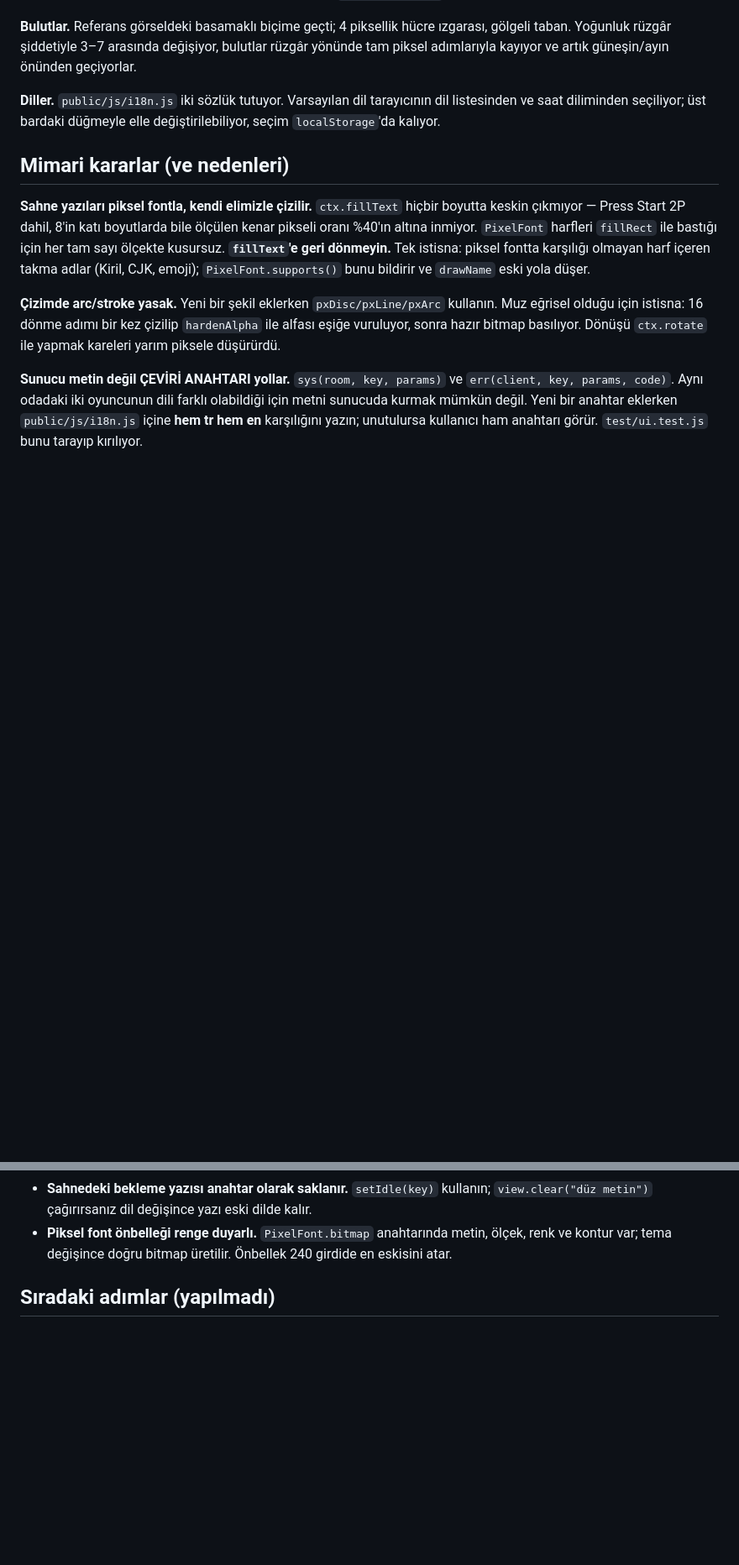
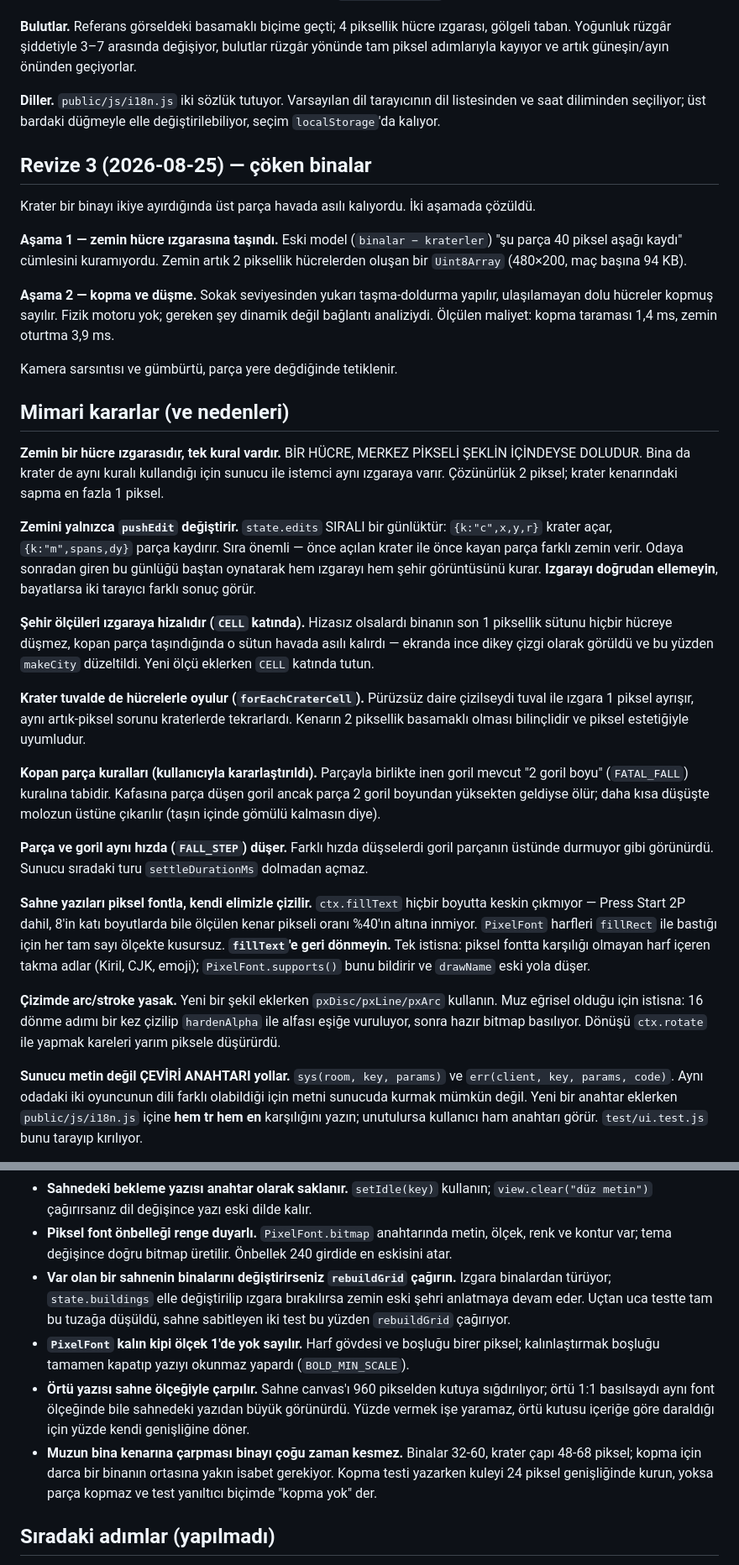
Before and after one commit to sinantenekeci/gorillas-online, a Markdown page: AI_HANDOFF.md, 2 parts joined by grey strips. Shown at 84% size. GitHub-like rendering; blank space fills up the shorter version.

Commit message:
Devir dosyasini revize 3 ile guncelle
Hucre izgarasi modeli, sirali zemin gunlugu, sehir hizalamasi ve kopan parca
kurallari mimari kararlar bolumune yazildi. Yeni tuzaklar eklendi: binalari
elle degistirince rebuildGrid cagirmak, kalin yazinin olcek 1'de yok sayilmasi,
ortu yazisinin sahne olcegiyle carpilmasi ve kopma testinde kulenin dar
kurulmasi gerektigi.

Co-Authored-By: Claude Opus 5 <noreply@anthropic.com>
Claude-Session: https://claude.ai/code/session_019d85fauLmBM3UWjREvvBGn

```diff
--- a/AI_HANDOFF.md
+++ b/AI_HANDOFF.md
@@ -70,7 +71,55 @@ bulutlar rüzgâr yönünde tam piksel adımlarıyla kayıyor ve artık güneşi
 dil listesinden ve saat diliminden seçiliyor; üst bardaki düğmeyle elle
 değiştirilebiliyor, seçim `localStorage`'da kalıyor.
 
+## Revize 3 (2026-08-25) — çöken binalar
+
+Krater bir binayı ikiye ayırdığında üst parça havada asılı kalıyordu. İki
+aşamada çözüldü.
+
+**Aşama 1 — zemin hücre ızgarasına taşındı.** Eski model (`binalar − kraterler`)
+"şu parça 40 piksel aşağı kaydı" cümlesini kuramıyordu. Zemin artık 2 piksellik
+hücrelerden oluşan bir `Uint8Array` (480×200, maç başına 94 KB).
+
+**Aşama 2 — kopma ve düşme.** Sokak seviyesinden yukarı taşma-doldurma yapılır,
+ulaşılamayan dolu hücreler kopmuş sayılır. Fizik motoru yok; gereken şey
+dinamik değil bağlantı analiziydi. Ölçülen maliyet: kopma taraması 1,4 ms,
+zemin oturtma 3,9 ms.
+
+Kamera sarsıntısı ve gümbürtü, parça yere değdiğinde tetiklenir.
+
 ## Mimari kararlar (ve nedenleri)
+
+**Zemin bir hücre ızgarasıdır, tek kural vardır.**
+BİR HÜCRE, MERKEZ PİKSELİ ŞEKLİN İÇİNDEYSE DOLUDUR. Bina da krater de aynı
+kuralı kullandığı için sunucu ile istemci aynı ızgaraya varır. Çözünürlük
+2 piksel; krater kenarındaki sapma en fazla 1 piksel.
+
+**Zemini yalnızca `pushEdit` değiştirir.** `state.edits` SIRALI bir günlüktür:
+`{k:"c",x,y,r}` krater açar, `{k:"m",spans,dy}` parça kaydırır. Sıra önemli —
+önce açılan krater ile önce kayan parça farklı zemin verir. Odaya sonradan
+giren bu günlüğü baştan oynatarak hem ızgarayı hem şehir görüntüsünü kurar.
+**Izgarayı doğrudan ellemeyin**, bayatlarsa iki tarayıcı farklı sonuç görür.
+
+**Şehir ölçüleri ızgaraya hizalıdır (`CELL` katında).** Hizasız olsalardı
+binanın son 1 piksellik sütunu hiçbir hücreye düşmez, kopan parça
+taşındığında o sütun havada asılı kalırdı — ekranda ince dikey çizgi olarak
+görüldü ve bu yüzden `makeCity` düzeltildi. Yeni ölçü eklerken `CELL` katında
+tutun.
+
+**Krater tuvalde de hücrelerle oyulur (`forEachCraterCell`).** Pürüzsüz daire
+çizilseydi tuval ile ızgara 1 piksel ayrışır, aynı artık-piksel sorunu
+kraterlerde tekrarlardı. Kenarın 2 piksellik basamaklı olması bilinçlidir ve
+piksel estetiğiyle uyumludur.
+
+**Kopan parça kuralları (kullanıcıyla kararlaştırıldı).**
+Parçayla birlikte inen goril mevcut "2 goril boyu" (`FATAL_FALL`) kuralına
+tabidir. Kafasına parça düşen goril ancak parça 2 goril boyundan yüksekten
+geldiyse ölür; daha kısa düşüşte molozun üstüne çıkarılır (taşın içinde
+gömülü kalmasın diye).
+
+**Parça ve goril aynı hızda (`FALL_STEP`) düşer.** Farklı hızda düşselerdi
+goril parçanın üstünde durmuyor gibi görünürdü. Sunucu sıradaki turu
+`settleDurationMs` dolmadan açmaz.
 
 **Sahne yazıları piksel fontla, kendi elimizle çizilir.**
 `ctx.fillText` hiçbir boyutta keskin çıkmıyor — Press Start 2P dahil, 8'in
@@ -200,6 +249,22 @@ kuruyor, yoksa rüzgârı kapalı odalarda yoğunluk yanlış çıkardı.
 - **Piksel font önbelleği renge duyarlı.** `PixelFont.bitmap` anahtarında
   metin, ölçek, renk ve kontur var; tema değişince doğru bitmap üretilir.
   Önbellek 240 girdide en eskisini atar.
+- **Var olan bir sahnenin binalarını değiştirirseniz `rebuildGrid` çağırın.**
+  Izgara binalardan türüyor; `state.buildings` elle değiştirilip ızgara
+  bırakılırsa zemin eski şehri anlatmaya devam eder. Uçtan uca testte tam
+  bu tuzağa düşüldü, sahne sabitleyen iki test bu yüzden `rebuildGrid`
+  çağırıyor.
+- **`PixelFont` kalın kipi ölçek 1'de yok sayılır.** Harf gövdesi ve boşluğu
+  birer piksel; kalınlaştırmak boşluğu tamamen kapatıp yazıyı okunmaz yapardı
+  (`BOLD_MIN_SCALE`).
+- **Örtü yazısı sahne ölçeğiyle çarpılır.** Sahne canvas'ı 960 pikselden
+  kutuya sığdırılıyor; örtü 1:1 basılsaydı aynı font ölçeğinde bile sahnedeki
+  yazıdan büyük görünürdü. Yüzde vermek işe yaramaz, örtü kutusu içeriğe göre
+  daraldığı için yüzde kendi genişliğine döner.
+- **Muzun bina kenarına çarpması binayı çoğu zaman kesmez.** Binalar 32-60,
+  krater çapı 48-68 piksel; kopma için darca bir binanın ortasına yakın isabet
+  gerekiyor. Kopma testi yazarken kuleyi 24 piksel genişliğinde kurun, yoksa
+  parça kopmaz ve test yanıltıcı biçimde "kopma yok" der.
 
 ## Sıradaki adımlar (yapılmadı)
 
```
Also changed, not shown: other parts of AI_HANDOFF.md (+7 -6 lines).
